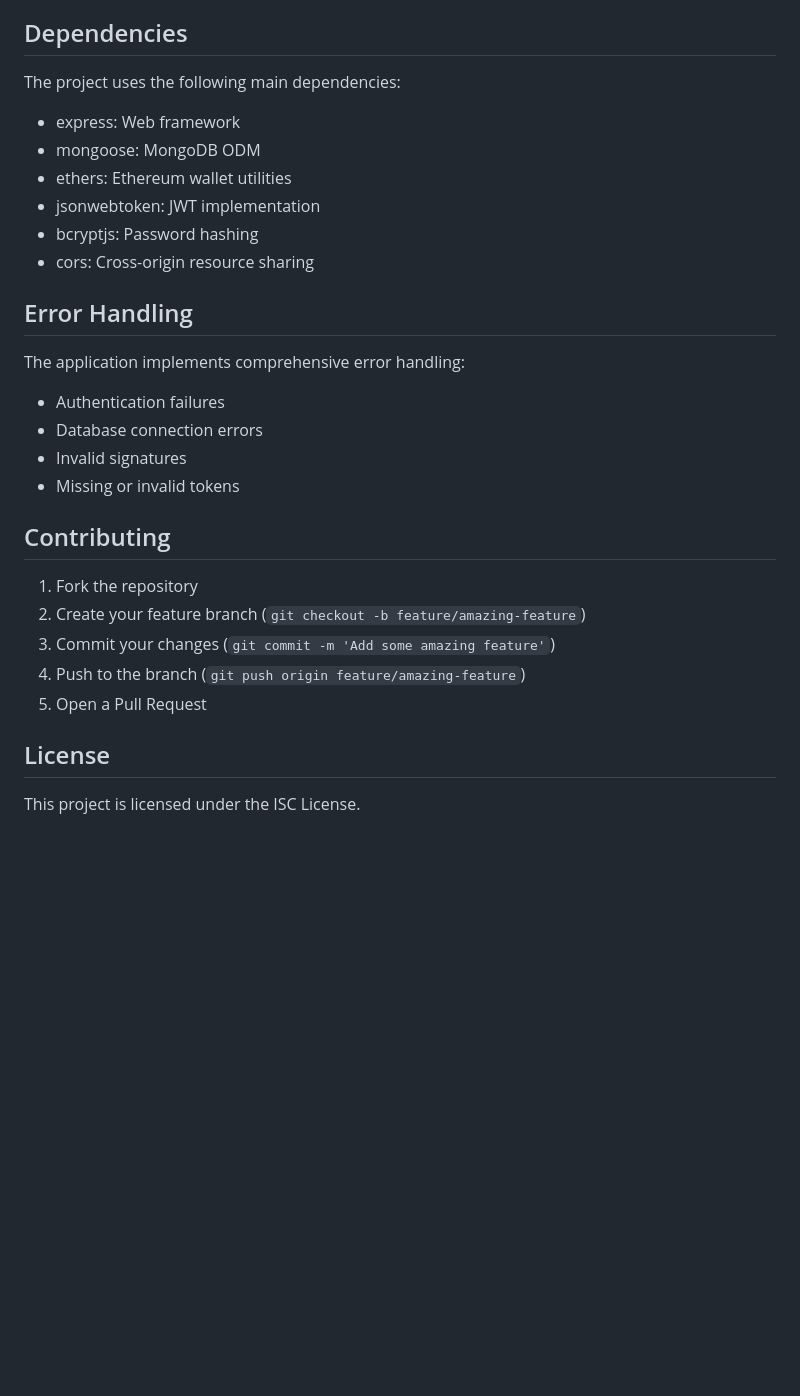
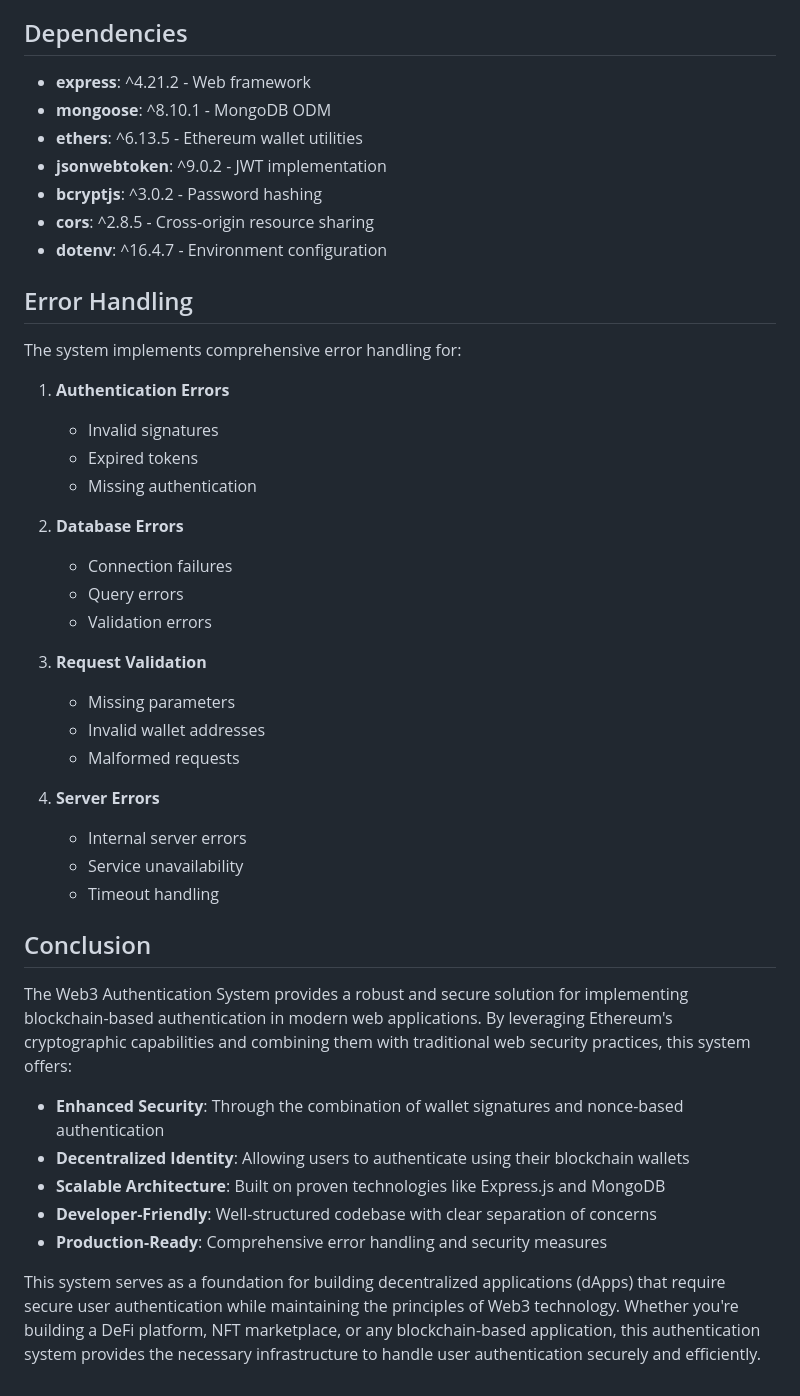
Before and after one commit to vjbhandari61/web3-authentication, a Markdown page: README.md, the part around the change printed below. GitHub-like rendering; blank space fills up the shorter version.

```diff
--- a/README.md
+++ b/README.md
@@ -88,30 +134,46 @@ All routes are prefixed with `/api/auth`
 
 ## Dependencies
 
-The project uses the following main dependencies:
-- express: Web framework
-- mongoose: MongoDB ODM
-- ethers: Ethereum wallet utilities
-- jsonwebtoken: JWT implementation
-- bcryptjs: Password hashing
-- cors: Cross-origin resource sharing
+- **express**: ^4.21.2 - Web framework
+- **mongoose**: ^8.10.1 - MongoDB ODM
+- **ethers**: ^6.13.5 - Ethereum wallet utilities
+- **jsonwebtoken**: ^9.0.2 - JWT implementation
+- **bcryptjs**: ^3.0.2 - Password hashing
+- **cors**: ^2.8.5 - Cross-origin resource sharing
+- **dotenv**: ^16.4.7 - Environment configuration
 
 ## Error Handling
 
-The application implements comprehensive error handling:
-- Authentication failures
-- Database connection errors
-- Invalid signatures
-- Missing or invalid tokens
+The system implements comprehensive error handling for:
 
-## Contributing
+1. **Authentication Errors**
+   - Invalid signatures
+   - Expired tokens
+   - Missing authentication
 
-1. Fork the repository
-2. Create your feature branch (`git checkout -b feature/amazing-feature`)
-3. Commit your changes (`git commit -m 'Add some amazing feature'`)
-4. Push to the branch (`git push origin feature/amazing-feature`)
-5. Open a Pull Request
+2. **Database Errors**
+   - Connection failures
+   - Query errors
+   - Validation errors
 
-## License
+3. **Request Validation**
+   - Missing parameters
+   - Invalid wallet addresses
+   - Malformed requests
 
-This project is licensed under the ISC License.
+4. **Server Errors**
+   - Internal server errors
+   - Service unavailability
+   - Timeout handling
+
+## Conclusion
+
+The Web3 Authentication System provides a robust and secure solution for implementing blockchain-based authentication in modern web applications. By leveraging Ethereum's cryptographic capabilities and combining them with traditional web security practices, this system offers:
+
+- **Enhanced Security**: Through the combination of wallet signatures and nonce-based authentication
+- **Decentralized Identity**: Allowing users to authenticate using their blockchain wallets
+- **Scalable Architecture**: Built on proven technologies like Express.js and MongoDB
+- **Developer-Friendly**: Well-structured codebase with clear separation of concerns
+- **Production-Ready**: Comprehensive error handling and security measures
+
+This system serves as a foundation for building decentralized applications (dApps) that require secure user authentication while maintaining the principles of Web3 technology. Whether you're building a DeFi platform, NFT marketplace, or any blockchain-based application, this authentication system provides the necessary infrastructure to handle user authentication securely and efficiently.
```
Also changed, not shown: other parts of README.md (+85 -39 lines), assets/architecture.png (added).
